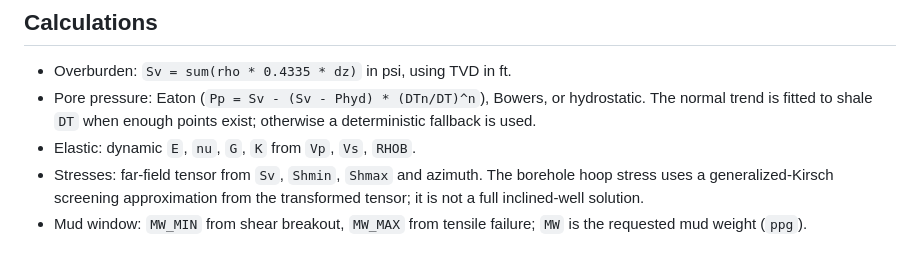
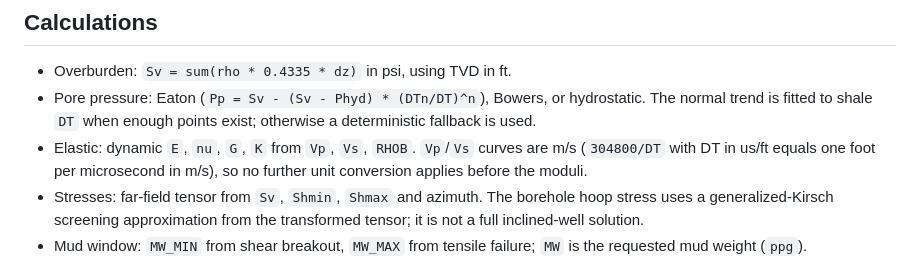
Before and after one commit to rinopatrick/geolog, a Markdown page: docs/GEOMECHANICS.md, the part around the change. GitHub-like rendering.

Commit message:
docs(geomechanics): note VP VS unit convention

```diff
--- a/docs/GEOMECHANICS.md
+++ b/docs/GEOMECHANICS.md
@@ -33,7 +33,9 @@ labelled `assumption`.
 - Pore pressure: Eaton (`Pp = Sv - (Sv - Phyd) * (DTn/DT)^n`), Bowers, or
   hydrostatic. The normal trend is fitted to shale `DT` when enough points
   exist; otherwise a deterministic fallback is used.
-- Elastic: dynamic `E`, `nu`, `G`, `K` from `Vp`, `Vs`, `RHOB`.
+- Elastic: dynamic `E`, `nu`, `G`, `K` from `Vp`, `Vs`, `RHOB`. `Vp`/`Vs`
+  curves are m/s (`304800/DT` with DT in us/ft equals one foot per microsecond
+  in m/s), so no further unit conversion applies before the moduli.
 - Stresses: far-field tensor from `Sv`, `Shmin`, `Shmax` and azimuth. The
   borehole hoop stress uses a generalized-Kirsch screening approximation from
   the transformed tensor; it is not a full inclined-well solution.
```
